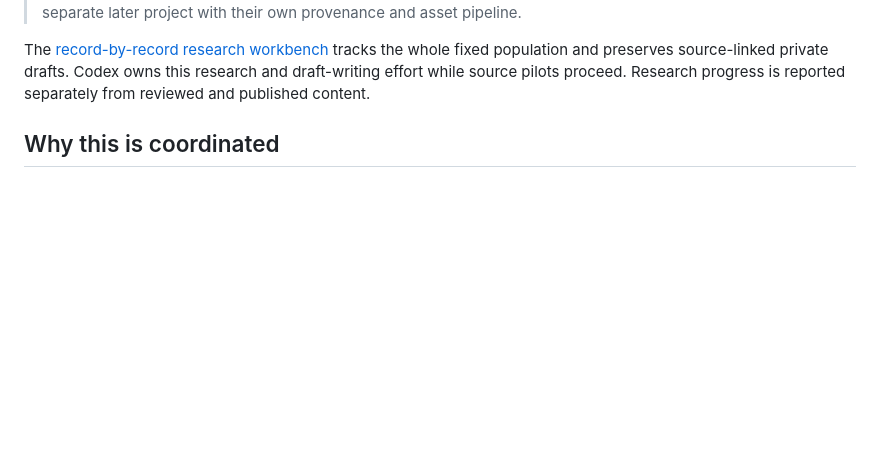
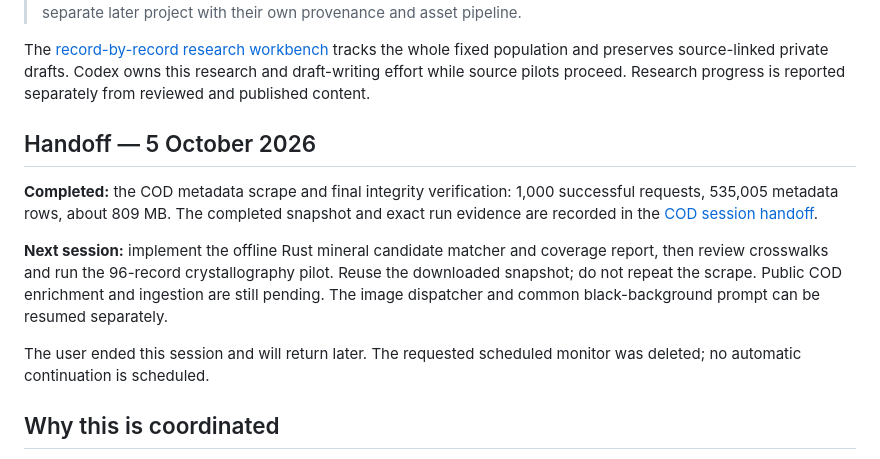
Before and after one commit to savethebeesandseeds/minerals, a Markdown page: docs/MINERAL_RECORD_ENRICHMENT_BACKLOG.md, the part around the change. Drawn GitHub-style; blank space fills up the shorter version.

```diff
--- a/docs/MINERAL_RECORD_ENRICHMENT_BACKLOG.md
+++ b/docs/MINERAL_RECORD_ENRICHMENT_BACKLOG.md
@@ -14,6 +14,22 @@ The [record-by-record research workbench](MINERAL_RECORD_RESEARCH_WORKFLOW.md)
 tracks the whole fixed population and preserves source-linked private drafts.
 Codex owns this research and draft-writing effort while source pilots proceed.
 Research progress is reported separately from reviewed and published content.
+
+## Handoff — 5 October 2026
+
+**Completed:** the COD metadata scrape and final integrity verification:
+1,000 successful requests, 535,005 metadata rows, about 809 MB. The completed
+snapshot and exact run evidence are recorded in the
+[COD session handoff](COD_CRYSTALLOGRAPHY_PILOT_V1.md#session-handoff--5-october-2026).
+
+**Next session:** implement the offline Rust mineral candidate matcher and
+coverage report, then review crosswalks and run the 96-record crystallography
+pilot. Reuse the downloaded snapshot; do not repeat the scrape. Public COD
+enrichment and ingestion are still pending. The image dispatcher and common
+black-background prompt can be resumed separately.
+
+The user ended this session and will return later. The requested scheduled
+monitor was deleted; no automatic continuation is scheduled.
 
 ## Why this is coordinated
 
```
Also changed, not shown: docs/COD_CRYSTALLOGRAPHY_PILOT_V1.md (+50 -1 lines).
